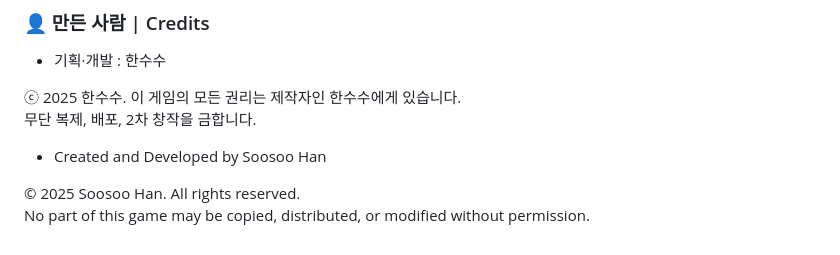
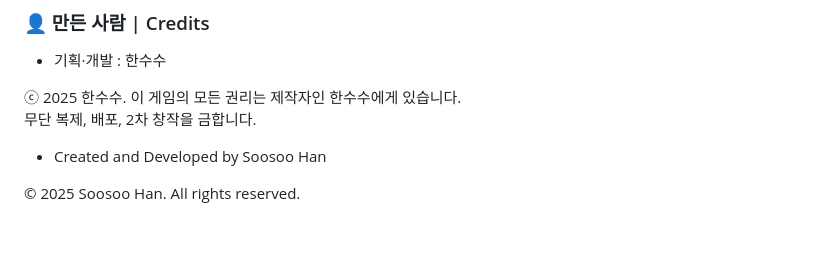
Before and after one commit to soosoohan/worzzle, a Markdown page: README.md, the part around the change. Drawn GitHub-style.

```diff
--- a/README.md
+++ b/README.md
@@ -79,4 +79,3 @@ I also modified the word pool so that only words that can fit within the smaller
 
 - Created and Developed by Soosoo Han
 <p>© 2025 Soosoo Han. All rights reserved.<br>
-    No part of this game may be copied, distributed, or modified without permission.</p>
```
